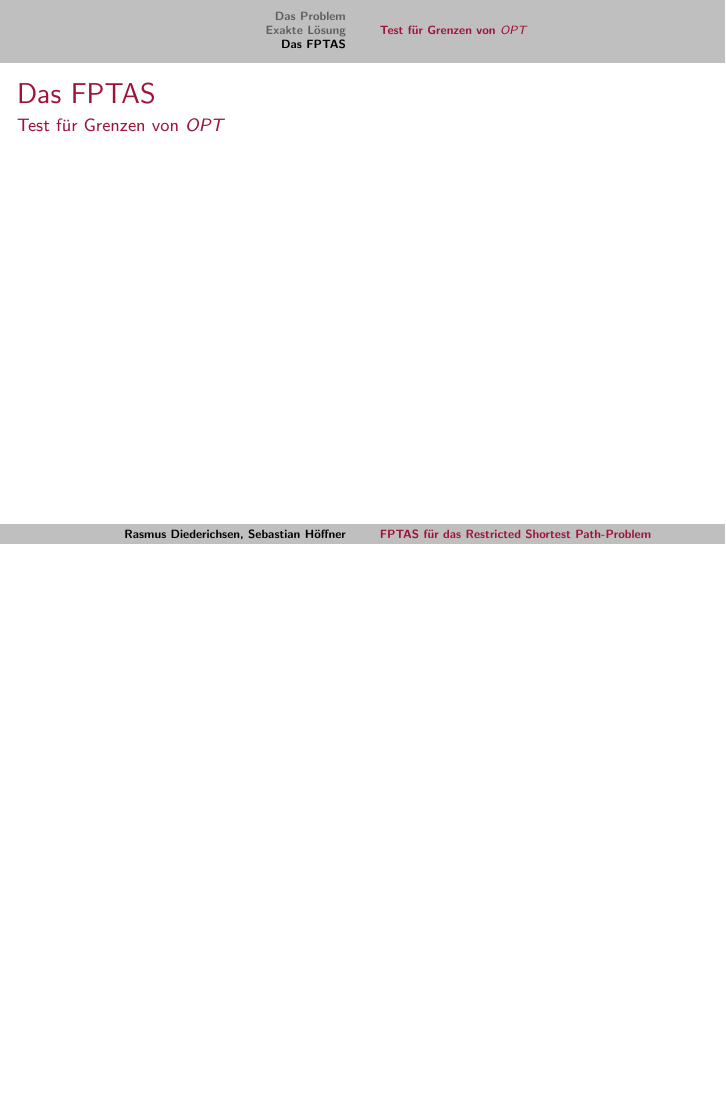
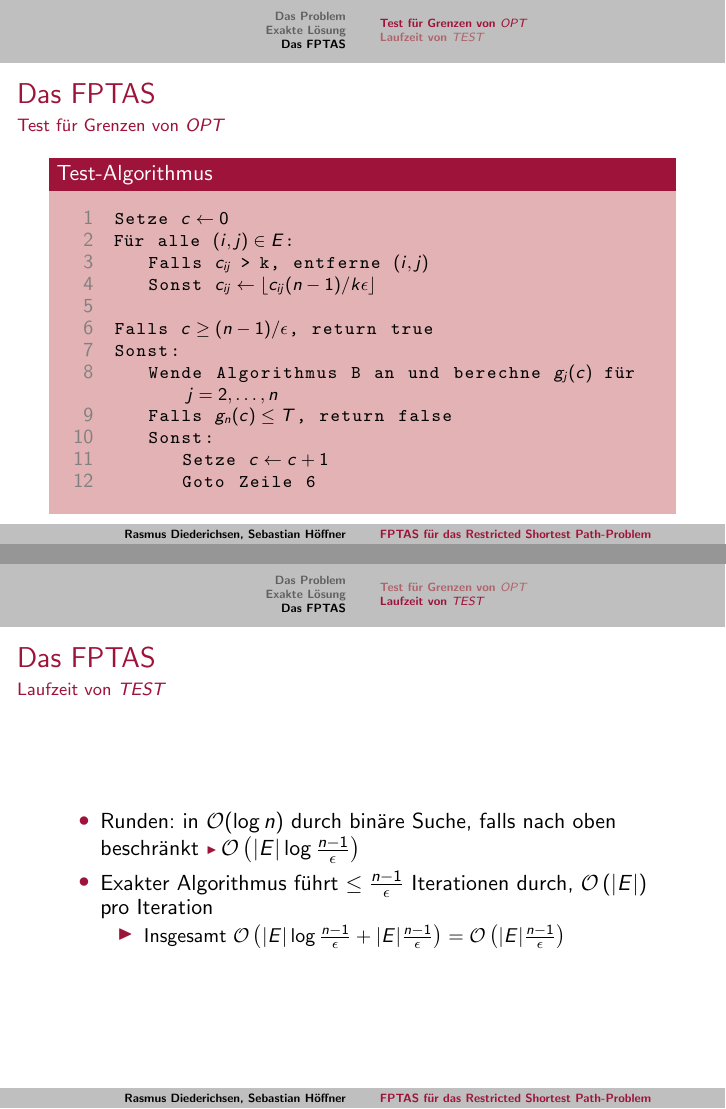
Before and after one commit to themightyoarfish/Approximationsalgorithmen-Kurzvortrag, LaTeX slides (Presentation.tex): page 17 of 17 before the commit and pages 17 and 18 of 18 after it, the two joined at a grey line, the shorter picture padded with empty space. Compiled offline with pdfLaTeX.

Commit message:
fixed listing

```diff
--- a/Presentation.tex
+++ b/Presentation.tex
@@ -10,13 +10,13 @@
    breaklines   = true,
    commentstyle = \color{blue},
    keywordstyle = \color{purple}\textbf,
-   numberstyle  = \tiny\color{gray},
+   numberstyle  = \small\color{gray},
    numbers      = left,
    stringstyle  = \color{olive},
 }
 \usepackage{array}
 \usepackage{tikz}
-\newcommand{\trianglearrow}{{\usebeamercolor[fg]{block title} $\blacktriangleright$ }}
+\newcommand{\trianglearrow}{{\tiny\usebeamercolor[bg]{block title} \raisebox{.5ex}{$\blacktriangleright$} }} % hacky
 
 \usetheme{UOS}
 \useinnertheme{circles}
@@ -320,24 +320,42 @@ g_2(1) &= 1
    \end{block}
 \end{frame}
 
+\begin{frame}[fragile]
+   \frametitle{\insertsection}
+   \framesubtitle{\insertsubsection}
+   \begin{block}{Test-Algorithmus}
+      \begin{lstlisting}[xleftmargin=3em,escapeinside={*}{*},gobble=6]
+      Setze *$c \leftarrow 0$*
+      F*ü*r alle *$(i,j)\in E$*:
+         Falls *$c_{ij}$ > k*, entferne *$(i,j)$*
+         Sonst *$c_{ij} \leftarrow \lfloor c_{ij}(n-1) / k\epsilon\rfloor$*
+
+      Falls *$c \ge (n-1) / \epsilon$*, return true
+      Sonst:
+         Wende Algorithmus B an und berechne *$g_j(c)$* f*ü*r *$j=2,\ldots,n$*
+         Falls *$g_n(c) \le T$*, return false
+         Sonst:
+            Setze *$c \leftarrow c + 1$*
+            Goto Zeile 6
+      \end{lstlisting}
+   \end{block}
+\end{frame}
+
+\subsection{Laufzeit von $TEST$}
+
 \begin{frame}
    \frametitle{\insertsection}
    \framesubtitle{\insertsubsection}
-   %\begin{lstlisting}[escapeinside={*}{*}]
-   %Setze *$c \leftarrow 0$*
-   %F*ü*r alle *$(i,j)\in E$*:
-   %Falls *$c_{ij}$ > k*, entferne *$(i,j)$*
-   %Sonst *$c_{ij} \leftarrow \lfloor c_{ij}(n-1) / k\epsilon\rfloor$*
-   %%
-   %Falls *$c \ge (n-1) / \epsilon$*, return true
-   %Sonst:
-   %Wende Algorithmus B an und berechne *$g_j(c)$* f*ü*r *$j=2,\ldots,n$*
-   %Falls *$g_n(c) \le T$*, return false
-   %Sonst:
-   %Setze *$c \leftarrow c + 1$*
-   %Goto Zeile 6
-   %\end{lstlisting}
-   % \end{block}
+   \begin{itemize}
+      \item Runden: in $\mathcal{O}(\log{n})$ durch binäre Suche, falls nach
+         oben beschränkt \trianglearrow $\mathcal{O}\left(|E|\log{\frac{n-1}{\epsilon}}\right)$
+      \item Exakter Algorithmus führt $\le \frac{n-1}{\epsilon}$ Iterationen
+         durch, $\mathcal{O}\left(|E|\right)$ pro Iteration
+         \begin{itemize}
+            \item Insgesamt $\mathcal{O}\left(|E|\log{\frac{n-1}{\epsilon}} + |E|\frac{n-1}{\epsilon}\right) = \mathcal{O}\left(|E|\frac{n-1}{\epsilon}\right)$
+         \end{itemize}
+   \end{itemize}
+
 \end{frame}
 
 \subsection{Upper bounds and lower}
```
Also changed, not shown: Presentation.pdf.
